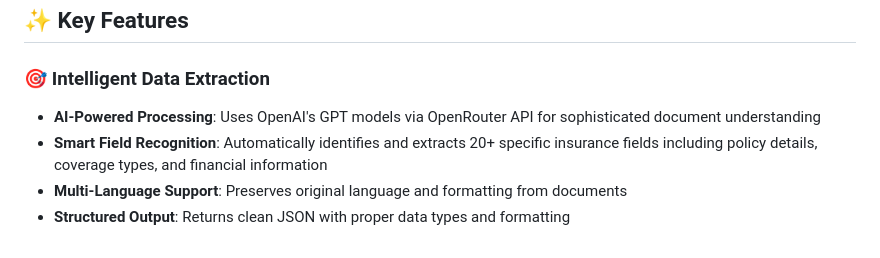
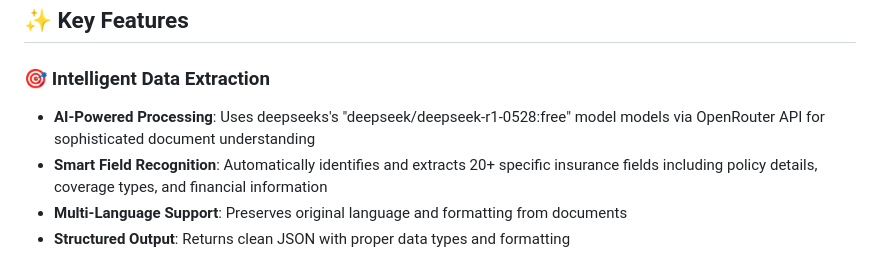
Before and after one commit to Rishabh-Mishra-1705/LLM_extractor, a Markdown page: README.md, the part around the change. Rendered like a GitHub page.

```diff
--- a/README.md
+++ b/README.md
@@ -8,7 +8,7 @@ An intelligent document processing system that leverages **deepseeks's deepseek/
 ## ✨ Key Features
 
 ### 🎯 **Intelligent Data Extraction**
-- **AI-Powered Processing**: Uses OpenAI's GPT models via OpenRouter API for sophisticated document understanding
+- **AI-Powered Processing**: Uses deepseeks's "deepseek/deepseek-r1-0528:free" model models via OpenRouter API for sophisticated document understanding
 - **Smart Field Recognition**: Automatically identifies and extracts 20+ specific insurance fields including policy details, coverage types, and financial information
 - **Multi-Language Support**: Preserves original language and formatting from documents
 - **Structured Output**: Returns clean JSON with proper data types and formatting
```
